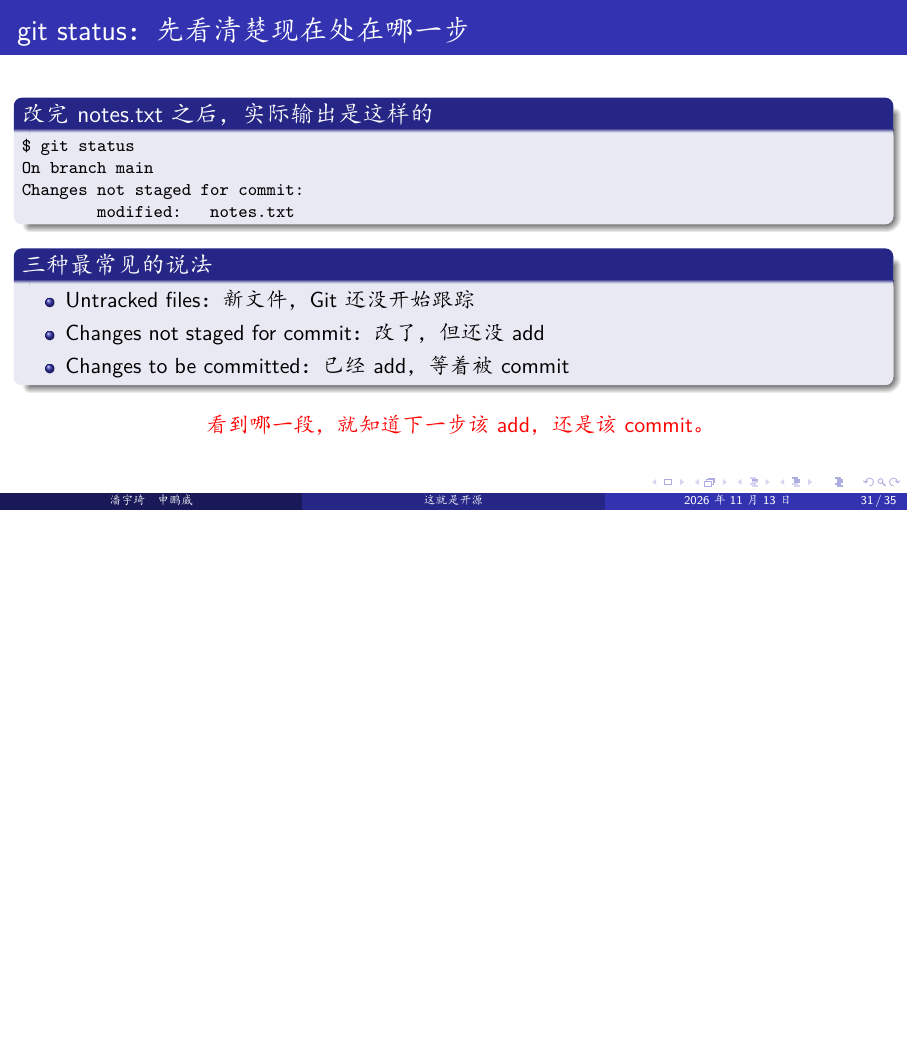
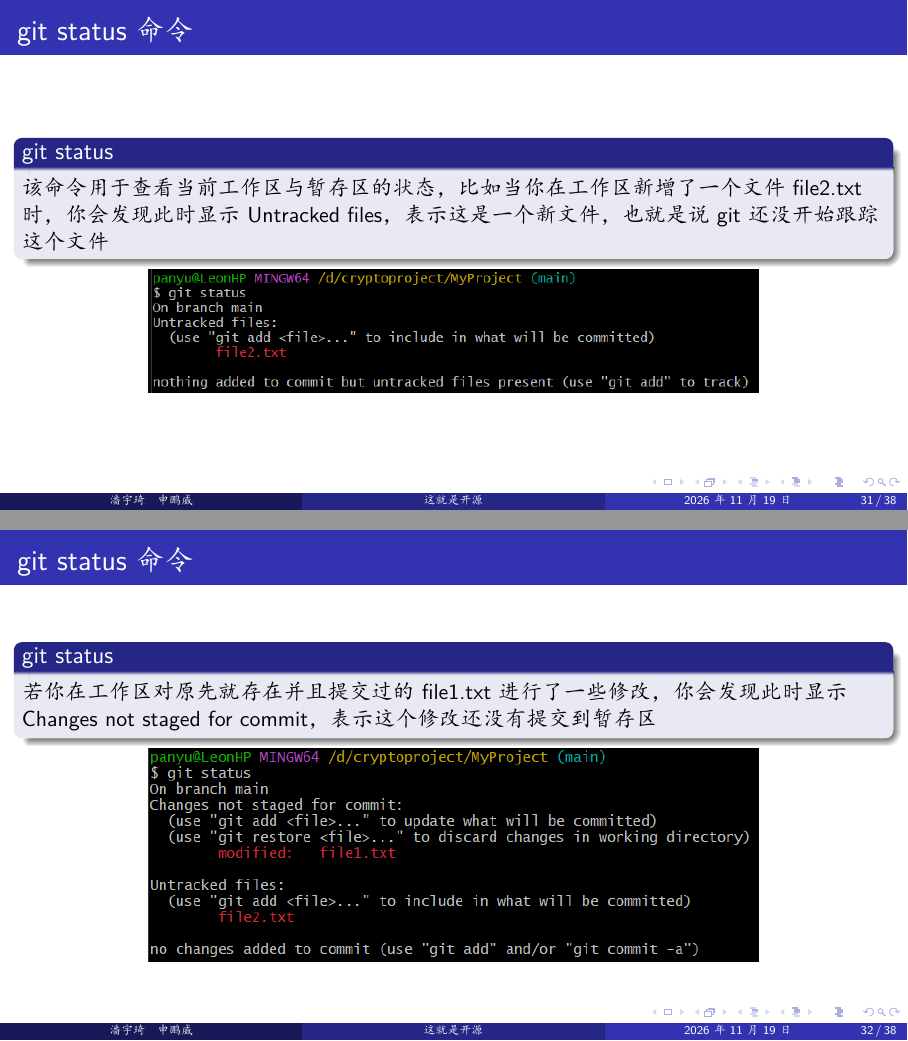
Before and after one commit to Leon5428/ThisIsOpenSource, LaTeX slides (01-git-github/01-git-github.tex): page 31 of 35 before the commit and pages 31 and 32 of 37 after it, the two joined at a grey line, the shorter picture padded with empty space. The pictures show the PDF file 01-git-github/01-git-github.pdf that the author committed with the source.

Commit message:
新增一部分git status

```diff
--- a/01-git-github/01-git-github.tex
+++ b/01-git-github/01-git-github.tex
@@ -263,30 +263,30 @@
 		\alert{暂存区决定了下一次提交包含哪些修改：先 add，再 commit。}
 	\end{center}
 \end{frame}
-\begin{frame}[fragile]{git status：先看清楚现在处在哪一步}
-	\begin{block}{改完 notes.txt 之后，实际输出是这样的}
-		{\footnotesize
-		\begin{semiverbatim}
-\$ git status
-On branch main
-Changes not staged for commit:
-        modified:   notes.txt
-\end{semiverbatim}
-		}
+\begin{frame}{git status命令}
+\begin{block}{git status}
+	该命令用于查看当前工作区与暂存区的状态，比如当你在工作区新增了一个文件file2.txt时，你会发现此时显示Untracked files，表示这是一个新文件，也就是说git还没开始跟踪这个文件
+\end{block}
+\centering
+\includegraphics[width=0.707\textwidth,keepaspectratio]{images/4-1.png}
+\end{frame}
+
+\begin{frame}{git status命令}
+	\begin{block}{git status}
+		若你在工作区对原先就存在并且提交过的file1.txt进行了一些修改，你会发现此时显示Changes not staged for commit，表示这个修改还没有提交到暂存区
 	\end{block}
+	\centering
+	\includegraphics[width=0.707\textwidth,keepaspectratio]{images/4-2.png}
+\end{frame}
 
-	\begin{block}{三种最常见的说法}
-		\begin{itemize}
-			\item Untracked files：新文件，Git 还没开始跟踪
-			\item Changes not staged for commit：改了，但还没 add
-			\item Changes to be committed：已经 add，等着被 commit
-		\end{itemize}
+\begin{frame}{git status命令}
+	\begin{block}{git status}
+		若你对刚才的两个文件使用git add，你会发现此时显示Changes to be committed，表示这两个修改等待被提交，也就是git commit。
 	\end{block}
+	\centering
+	\includegraphics[width=0.707\textwidth,keepaspectratio]{images/4-3.png}
+\end{frame}
 
-	\begin{center}
-		\alert{看到哪一段，就知道下一步该 add，还是该 commit。}
-	\end{center}
-\end{frame}
 
 \begin{frame}[fragile]{git diff：到底改了哪几行}
 	\begin{block}{git diff：还没 add 的改动}
```
Also changed, not shown: 01-git-github/01-git-github.pdf, 01-git-github/images/4-1.png (added), 01-git-github/images/4-2.png (added), 01-git-github/images/4-3.png (added), 01-git-github/01-git-github.tex (2 more changed lines).
